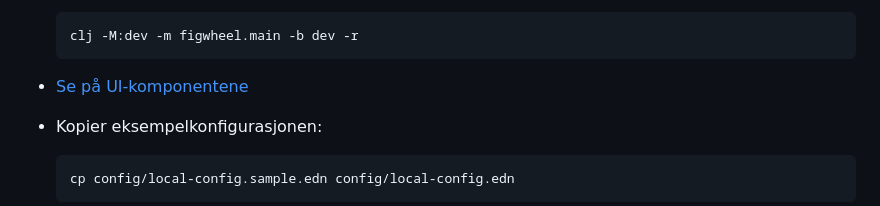
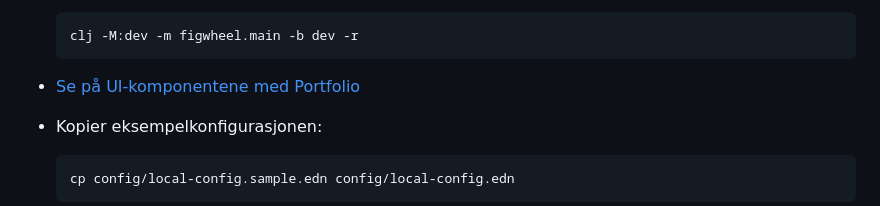
Before and after one commit to Mattilsynet/matvaretabellen-deux, a Markdown page: README.md, the part around the change. Drawn GitHub-style.

Commit message:
Legg på litt hjelp til folk som leter etter Portfolio i README (meg)

````diff
--- a/README.md
+++ b/README.md
@@ -68,7 +68,7 @@ Dette oppsettet antar for øyeblikket at du sitter på en Mac. Du kan lese mer o
     clj -M:dev -m figwheel.main -b dev -r
     ```
 
-- [Se på UI-komponentene](http://localhost:5054/)
+- [Se på UI-komponentene med Portfolio](http://localhost:5054/)
 
 - Kopier eksempelkonfigurasjonen:
 
````
